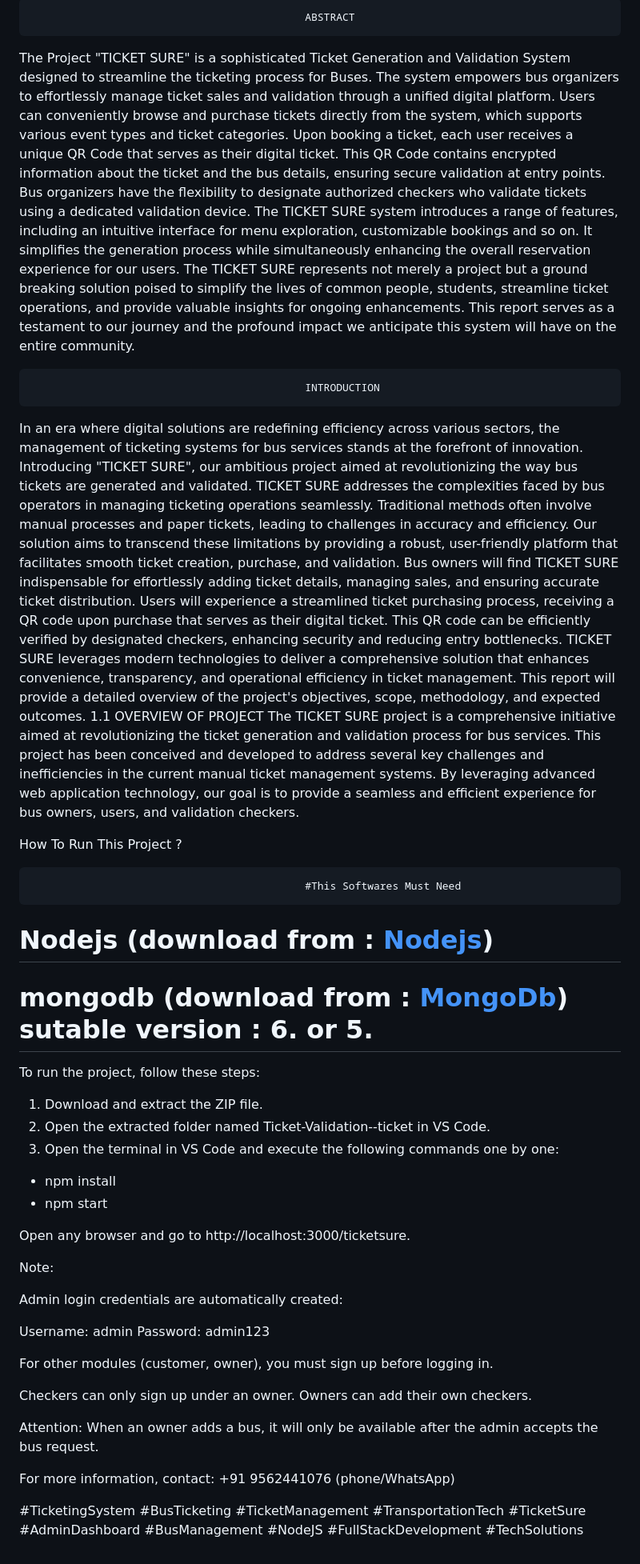
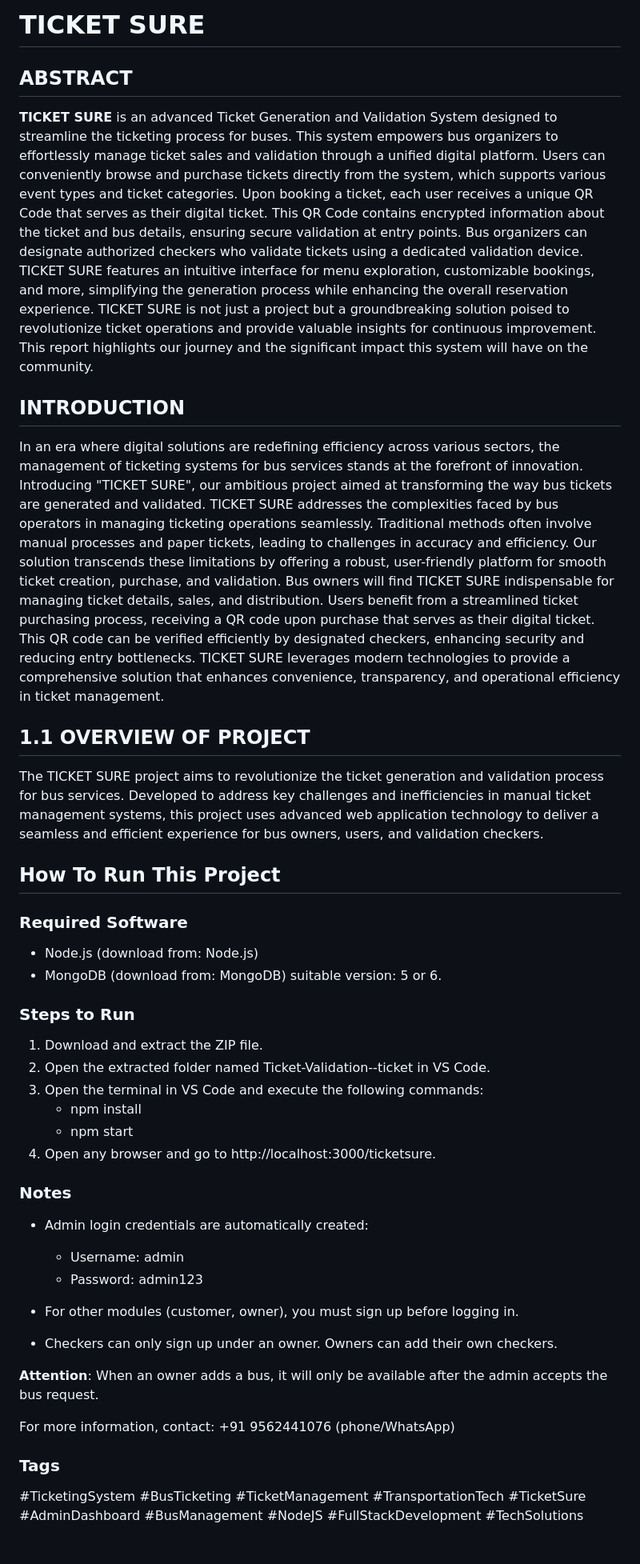
Before and after one commit to Azadas26/Bus_Ticket_Booking_System, a Markdown page: README.md, the part around the change. Shown at 80% size. Drawn GitHub-style.

Commit message:
Readme set up 4

```diff
--- a/README.md
+++ b/README.md
@@ -1,80 +1,45 @@
-                                                ABSTRACT
-The Project "TICKET SURE" is a sophisticated Ticket Generation and Validation System designed
-to streamline the ticketing process for Buses. The system empowers bus organizers to effortlessly
-manage ticket sales and validation through a unified digital platform. Users can conveniently browse
-and purchase tickets directly from the system, which supports various event types and ticket
-categories.
-Upon booking a ticket, each user receives a unique QR Code that serves as their digital ticket. This
-QR Code contains encrypted information about the ticket and the bus details, ensuring secure
-validation at entry points. Bus organizers have the flexibility to designate authorized checkers who
-validate tickets using a dedicated validation device.
-The TICKET SURE system introduces a range of features, including an intuitive interface for menu
-exploration, customizable bookings and so on. It simplifies the generation process while
-simultaneously enhancing the overall reservation experience for our users.
-The TICKET SURE represents not merely a project but a ground breaking solution poised to simplify
-the lives of common people, students, streamline ticket operations, and provide valuable insights for
-ongoing enhancements. This report serves as a testament to our journey and the profound impact we
-anticipate this system will have on the entire community.
+# TICKET SURE
+## ABSTRACT
+**TICKET SURE** is an advanced Ticket Generation and Validation System designed to streamline the ticketing process for buses. This system empowers bus organizers to effortlessly manage ticket sales and validation through a unified digital platform. Users can conveniently browse and purchase tickets directly from the system, which supports various event types and ticket categories. Upon booking a ticket, each user receives a unique QR Code that serves as their digital ticket. This QR Code contains encrypted information about the ticket and bus details, ensuring secure validation at entry points. Bus organizers can designate authorized checkers who validate tickets using a dedicated validation device. TICKET SURE features an intuitive interface for menu exploration, customizable bookings, and more, simplifying the generation process while enhancing the overall reservation experience. TICKET SURE is not just a project but a groundbreaking solution poised to revolutionize ticket operations and provide valuable insights for continuous improvement. This report highlights our journey and the significant impact this system will have on the community.
 
+## INTRODUCTION
 
+In an era where digital solutions are redefining efficiency across various sectors, the management of ticketing systems for bus services stands at the forefront of innovation. Introducing "TICKET SURE", our ambitious project aimed at transforming the way bus tickets are generated and validated. TICKET SURE addresses the complexities faced by bus operators in managing ticketing operations seamlessly. Traditional methods often involve manual processes and paper tickets, leading to challenges in accuracy and efficiency. Our solution transcends these limitations by offering a robust, user-friendly platform for smooth ticket creation, purchase, and validation. Bus owners will find TICKET SURE indispensable for managing ticket details, sales, and distribution. Users benefit from a streamlined ticket purchasing process, receiving a QR code upon purchase that serves as their digital ticket. This QR code can be verified efficiently by designated checkers, enhancing security and reducing entry bottlenecks. TICKET SURE leverages modern technologies to provide a comprehensive solution that enhances convenience, transparency, and operational efficiency in ticket management.
 
-                                                INTRODUCTION
+## 1.1 OVERVIEW OF PROJECT
 
+The TICKET SURE project aims to revolutionize the ticket generation and validation process for bus services. Developed to address key challenges and inefficiencies in manual ticket management systems, this project uses advanced web application technology to deliver a seamless and efficient experience for bus owners, users, and validation checkers.
 
-In an era where digital solutions are redefining efficiency across various sectors, the management of
-ticketing systems for bus services stands at the forefront of innovation. Introducing "TICKET SURE",
-our ambitious project aimed at revolutionizing the way bus tickets are generated and validated.
-TICKET SURE addresses the complexities faced by bus operators in managing ticketing operations
-seamlessly. Traditional methods often involve manual processes and paper tickets, leading to
-challenges in accuracy and efficiency. Our solution aims to transcend these limitations by providing
-a robust, user-friendly platform that facilitates smooth ticket creation, purchase, and validation.
-Bus owners will find TICKET SURE indispensable for effortlessly adding ticket details, managing
-sales, and ensuring accurate ticket distribution. Users will experience a streamlined ticket purchasing
-process, receiving a QR code upon purchase that serves as their digital ticket. This QR code can be
-efficiently verified by designated checkers, enhancing security and reducing entry bottlenecks.
-TICKET SURE leverages modern technologies to deliver a comprehensive solution that enhances
-convenience, transparency, and operational efficiency in ticket management. This report will provide
-a detailed overview of the project's objectives, scope, methodology, and expected outcomes.
-1.1 OVERVIEW OF PROJECT
-The TICKET SURE project is a comprehensive initiative aimed at revolutionizing the ticket
-generation and validation process for bus services. This project has been conceived and developed to
-address several key challenges and inefficiencies in the current manual ticket management systems.
-By leveraging advanced web application technology, our goal is to provide a seamless and efficient
-experience for bus owners, users, and validation checkers.
+## How To Run This Project
 
-How To Run This Project ?
+### Required Software
 
-                                                #This Softwares Must Need
+* Node.js (download from: Node.js)
+* MongoDB (download from: MongoDB) suitable version: 5 or 6.
 
-# Nodejs (download from : [Nodejs](https://nodejs.org/en/download/package-manager))
-# mongodb (download from : [MongoDb](https://www.mongodb.com/try/download/community-kubernetes-operator))  sutable version : 6. or 5.
-
-To run the project, follow these steps:
+### Steps to Run
 
 1. Download and extract the ZIP file.
 2. Open the extracted folder named Ticket-Validation--ticket in VS Code.
-3. Open the terminal in VS Code and execute the following commands one by one:
+3. Open the terminal in VS Code and execute the following commands:
+    * npm install
+    * npm start
+4. Open any browser and go to http://localhost:3000/ticketsure.
 
- * npm install
- * npm start
+### Notes
 
-Open any browser and go to http://localhost:3000/ticketsure.
+* Admin login credentials are automatically created:
 
-Note:
+    * Username: admin
+    * Password: admin123
+* For other modules (customer, owner), you must sign up before logging in.
 
-Admin login credentials are automatically created:
+* Checkers can only sign up under an owner. Owners can add their own checkers.
 
-Username: admin
-Password: admin123
+**Attention**: When an owner adds a bus, it will only be available after the admin accepts the bus request.
 
-For other modules (customer, owner), you must sign up before logging in.
+For more information, contact: +91 9562441076 (phone/WhatsApp)
 
-Checkers can only sign up under an owner. Owners can add their own checkers.
-
-Attention: When an owner adds a bus, it will only be available after the admin accepts the bus request.
-
-For more information, contact:
-+91 9562441076 (phone/WhatsApp)
-
+### Tags
 
 #TicketingSystem #BusTicketing #TicketManagement #TransportationTech #TicketSure #AdminDashboard #BusManagement #NodeJS #FullStackDevelopment #TechSolutions
```
